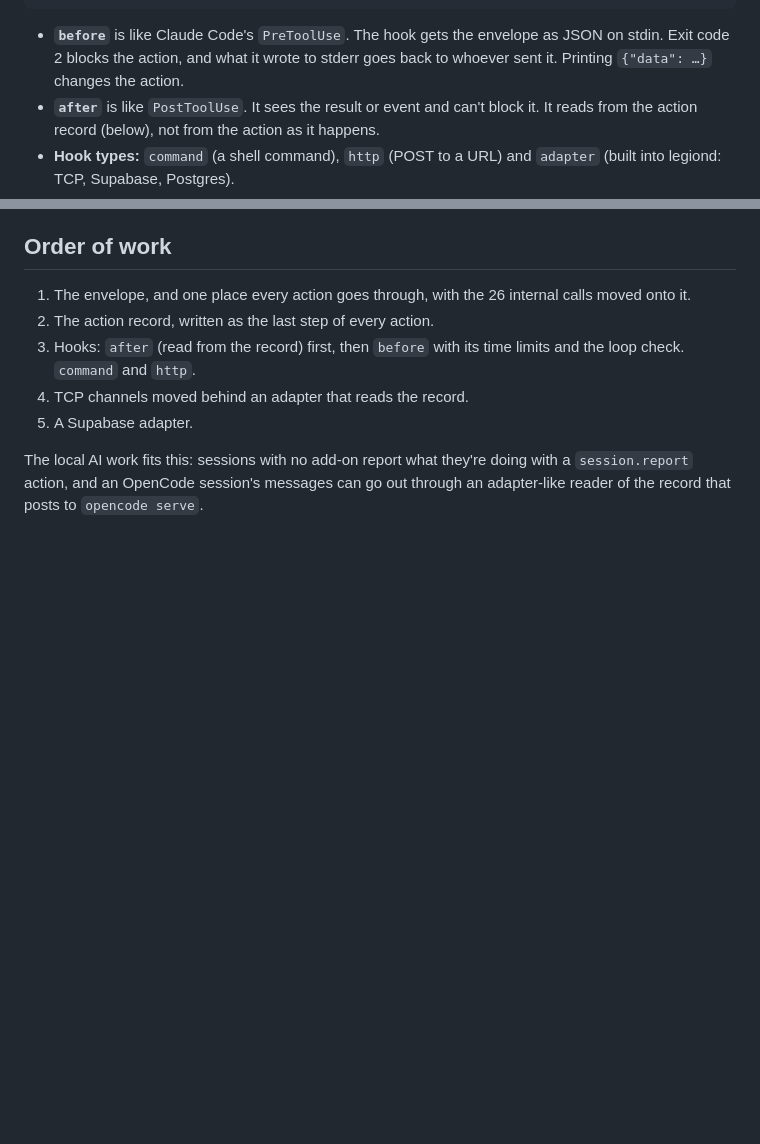
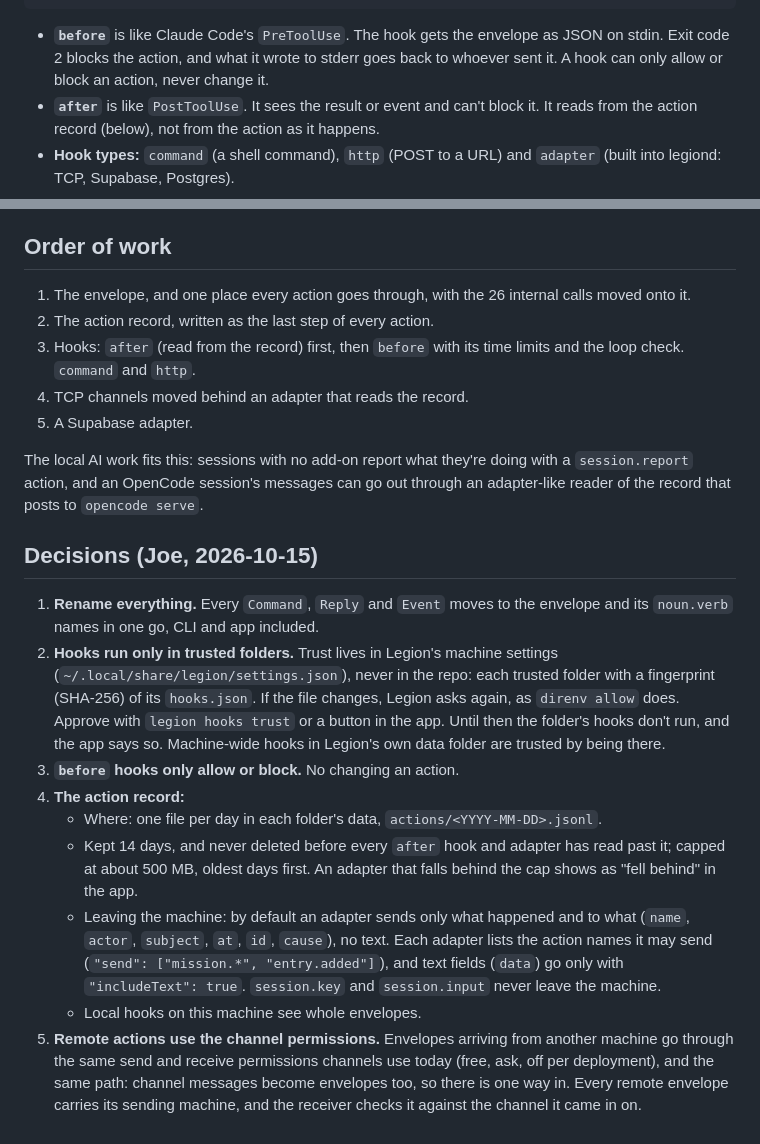
Before and after one commit to joeboylson/legion, a Markdown page: docs/hooks.md, 2 parts joined by grey strips. Rendered like a GitHub page; blank space fills up the shorter version.

Commit message:
docs(legion): record Joe's decisions on hooks, trust, the action record and remote actions

```diff
--- a/docs/hooks.md
+++ b/docs/hooks.md
@@ -112,7 +112,8 @@ whole machine:
 
 - **`before`** is like Claude Code's `PreToolUse`. The hook gets the envelope
   as JSON on stdin. Exit code 2 blocks the action, and what it wrote to stderr
-  goes back to whoever sent it. Printing `{"data": …}` changes the action.
+  goes back to whoever sent it. A hook can only allow or block an action,
+  never change it.
 - **`after`** is like `PostToolUse`. It sees the result or event and can't block it.
   It reads from the action record (below), not from the action as it happens.
 - **Hook types:** `command` (a shell command), `http` (POST to a URL) and
@@ -193,3 +194,35 @@ The local AI work fits this: sessions with no add-on report what they're
 doing with a `session.report` action, and an OpenCode session's messages
 can go out through an adapter-like reader of the record that posts to
 `opencode serve`.
+
+## Decisions (Joe, 2026-10-15)
+
+1. **Rename everything.** Every `Command`, `Reply` and `Event` moves to the
+   envelope and its `noun.verb` names in one go, CLI and app included.
+2. **Hooks run only in trusted folders.** Trust lives in Legion's machine
+   settings (`~/.local/share/legion/settings.json`), never in the repo: each
+   trusted folder with a fingerprint (SHA-256) of its `hooks.json`. If the
+   file changes, Legion asks again, as `direnv allow` does. Approve with
+   `legion hooks trust` or a button in the app. Until then the folder's
+   hooks don't run, and the app says so. Machine-wide hooks in Legion's own
+   data folder are trusted by being there.
+3. **`before` hooks only allow or block.** No changing an action.
+4. **The action record:**
+   - Where: one file per day in each folder's data,
+     `actions/<YYYY-MM-DD>.jsonl`.
+   - Kept 14 days, and never deleted before every `after` hook and adapter
+     has read past it; capped at about 500 MB, oldest days first. An adapter
+     that falls behind the cap shows as "fell behind" in the app.
+   - Leaving the machine: by default an adapter sends only what happened and
+     to what (`name`, `actor`, `subject`, `at`, `id`, `cause`), no text. Each
+     adapter lists the action names it may send (`"send": ["mission.*",
+     "entry.added"]`), and text fields (`data`) go only with
+     `"includeText": true`. `session.key` and `session.input` never leave the
+     machine.
+   - Local hooks on this machine see whole envelopes.
+5. **Remote actions use the channel permissions.** Envelopes arriving from
+   another machine go through the same send and receive permissions
+   channels use today (free, ask, off per deployment), and the same path:
+   channel messages become envelopes too, so there is one way in. Every
+   remote envelope carries its sending machine, and the receiver checks it
+   against the channel it came in on.
```
